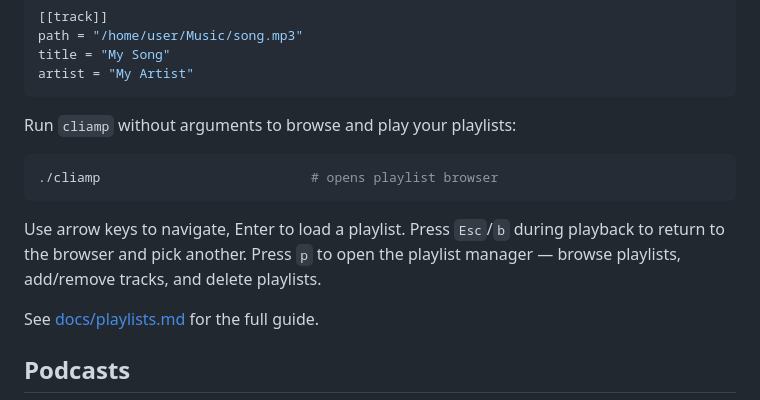
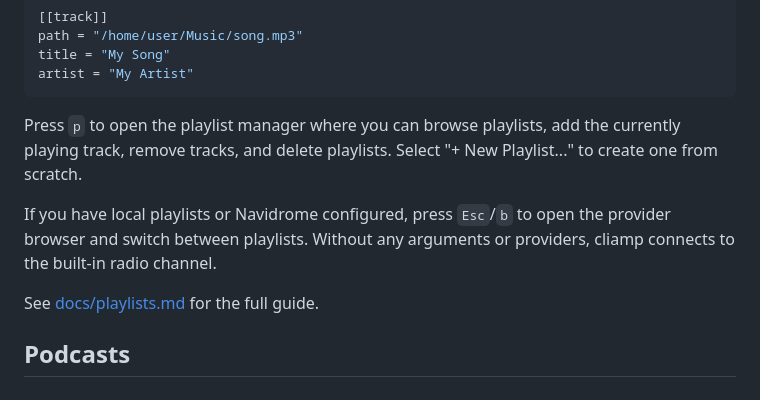
Before and after one commit to lacymorrow/cliamp, a Markdown page: README.md, the part around the change. GitHub-like rendering.

Commit message:
Update playlist docs

````diff
--- a/README.md
+++ b/README.md
@@ -94,13 +94,9 @@ title = "My Song"
 artist = "My Artist"
 ```
 
-Run `cliamp` without arguments to browse and play your playlists:
+Press `p` to open the playlist manager where you can browse playlists, add the currently playing track, remove tracks, and delete playlists. Select "+ New Playlist..." to create one from scratch.
 
-```sh
-./cliamp                           # opens playlist browser
-```
-
-Use arrow keys to navigate, Enter to load a playlist. Press `Esc`/`b` during playback to return to the browser and pick another. Press `p` to open the playlist manager — browse playlists, add/remove tracks, and delete playlists.
+If you have local playlists or Navidrome configured, press `Esc`/`b` to open the provider browser and switch between playlists. Without any arguments or providers, cliamp connects to the built-in radio channel.
 
 See [docs/playlists.md](docs/playlists.md) for the full guide.
 
````
Also changed, not shown: docs/playlists.md (+3 -9 lines).
